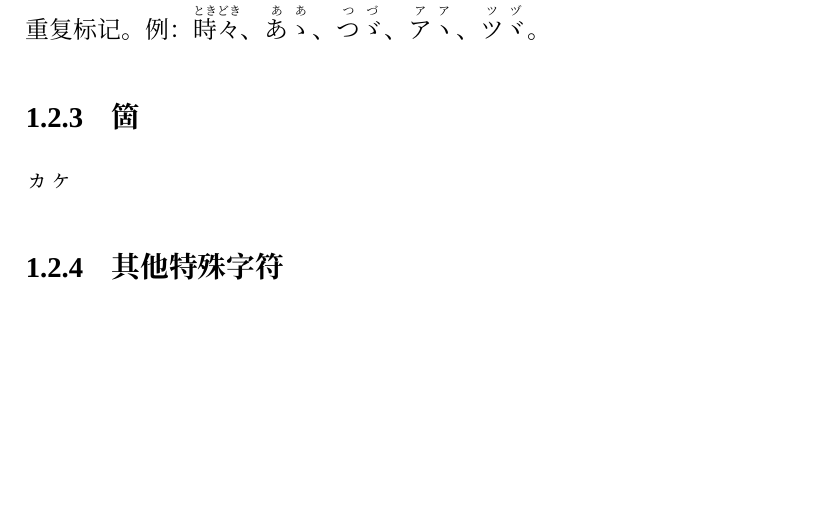
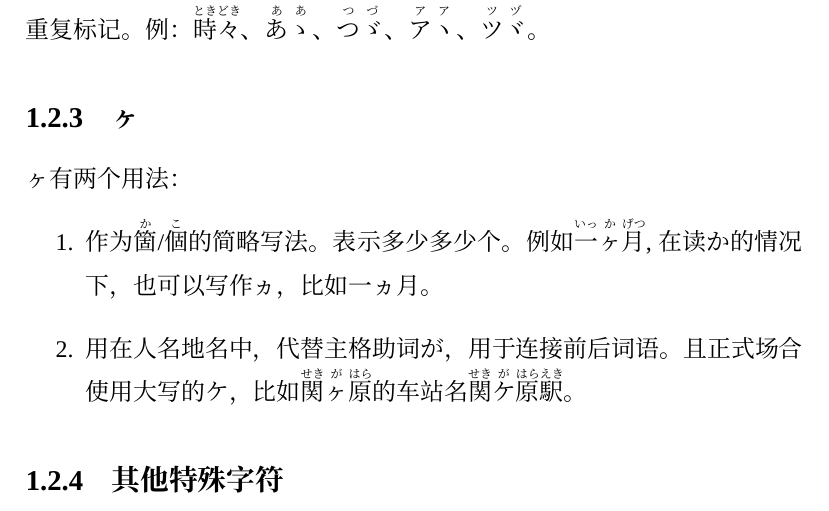
Before and after one commit to AlfredLouis00/japanese-brochure, a LaTeX book (japanese.tex): part of page 7 of 12, cut so that both start at the same text, the shorter picture padded with empty space. Compiled offline with XeLaTeX; a missing font is replaced by an installed copy or a similar font.

Commit message:
Upgrade New Contents

```diff
--- a/japanese.tex
+++ b/japanese.tex
@@ -94,8 +94,12 @@
 〆乄是しめ合字（前者平假名后者片假）；{\jp ゟ}是より合字；ヿ是こと合字；〼是ます合字。
 \subsection{重复标记}
 々ゝゞヽヾ分别用于汉字、平假名、平假名浊音、片假名、片假名浊音的重复标记。例：{\jp \ruby{時々}{とき|どき}、\ruby{あゝ}{あ|あ}、\ruby{つゞ}{つ|づ}、\ruby{アヽ}{ア|ア}、\ruby{ツヾ}{ツ|ヅ}}。
-\subsection{箇}
-ヵヶ
+\subsection{ヶ}
+ヶ有两个用法：
+\begin{enumerate}
+    \item 作为{\jp \ruby{箇}{か}/\ruby{個}{こ}}的简略写法。表示多少多少个。例如{\jp \ruby{一ヶ月}{いっ|か|げつ}},在读か的情况下，也可以写作ヵ，比如{\jp 一ヵ月}。
+    \item 用在人名地名中，代替主格助词が，用于连接前后词语。且正式场合使用大写的ケ，比如{\jp \ruby{関ヶ原}{せき|が|はら}}的车站名{\jp \ruby{関ケ原駅}{せき|が|はら|えき}}。
+\end{enumerate}
 \subsection{其他特殊字符}
 ヴ行(ヴァ、ヴィ、ヴ、ヴェ、ヴォ)曾经用于直接转写外来语的v发音，现代几乎不使用这种拼写，转用ば行表示，如Videoビデオ。也有使用ウ行转写的Virusウイルス（疫情期间使用量暴增，新冠病毒早期名称就是Novel Corona Virus{\jp \ruby{新型}{しん|がた}コロナウイルス}.
 \section{正字法}
```
